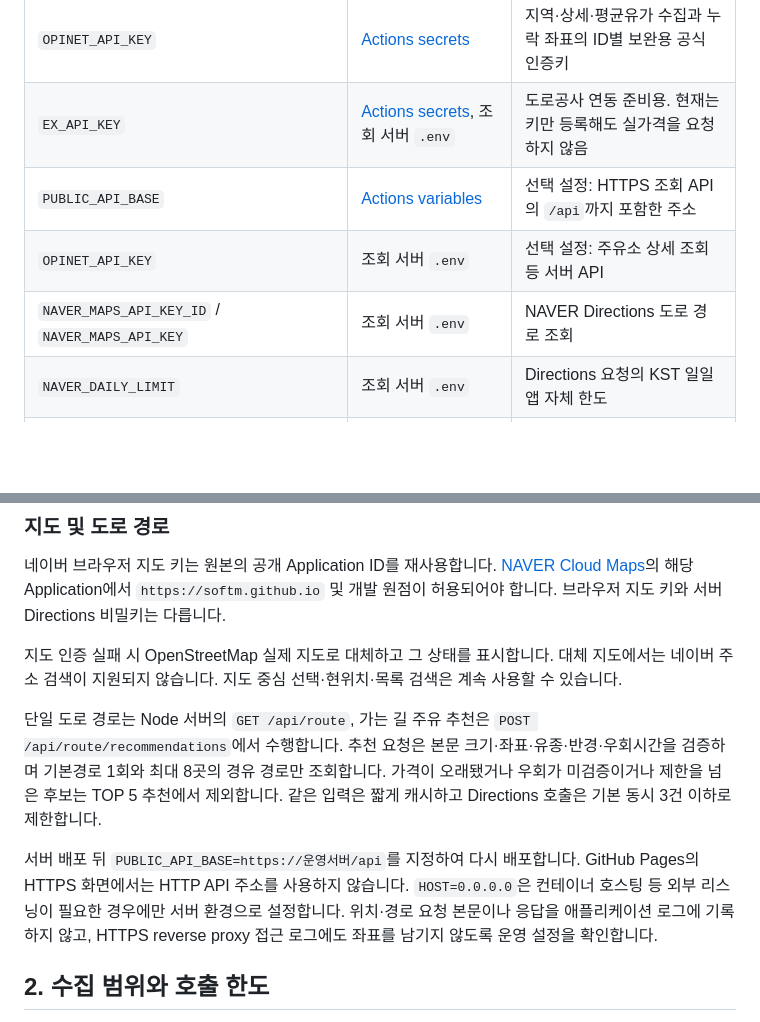
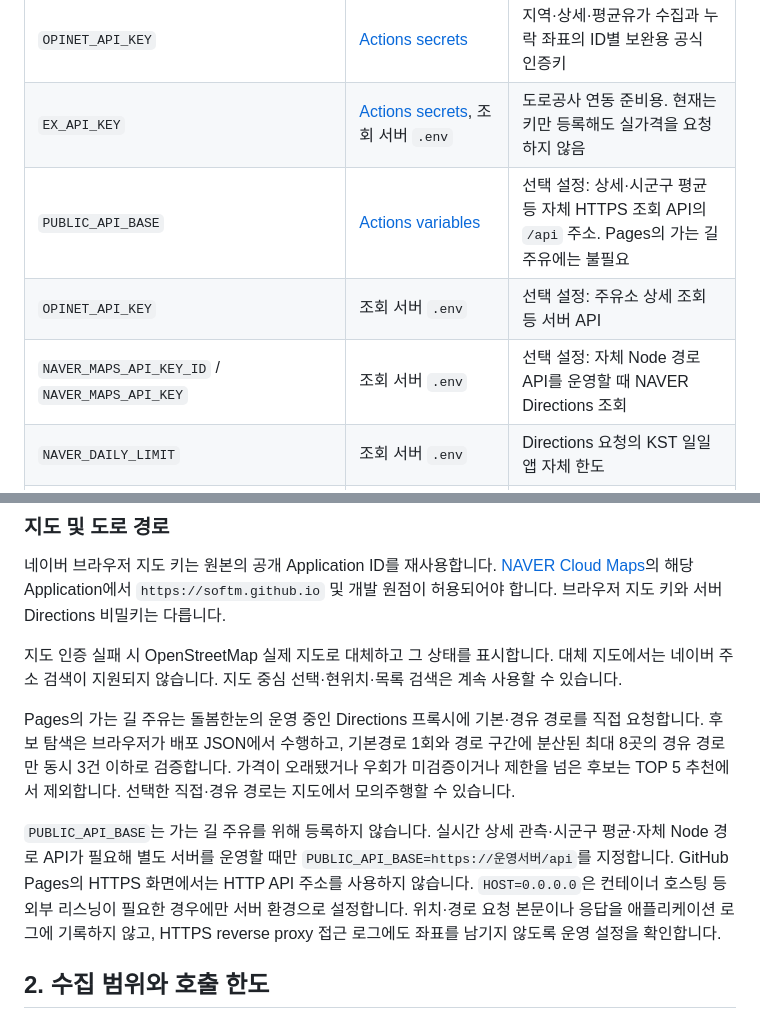
Before and after one commit to softm/juyuhannun, a Markdown page: OPERATIONS.md, 2 parts joined by grey strips. GitHub-like rendering; blank space fills up the shorter version.

```diff
--- a/OPERATIONS.md
+++ b/OPERATIONS.md
@@ -6,9 +6,9 @@
 |---|---|---|
 | `OPINET_API_KEY` | [Actions secrets](https://github.com/softm/juyuhannun/settings/secrets/actions) | 지역·상세·평균유가 수집과 누락 좌표의 ID별 보완용 공식 인증키 |
 | `EX_API_KEY` | [Actions secrets](https://github.com/softm/juyuhannun/settings/secrets/actions), 조회 서버 `.env` | 도로공사 연동 준비용. 현재는 키만 등록해도 실가격을 요청하지 않음 |
-| `PUBLIC_API_BASE` | [Actions variables](https://github.com/softm/juyuhannun/settings/variables/actions) | 선택 설정: HTTPS 조회 API의 `/api`까지 포함한 주소 |
+| `PUBLIC_API_BASE` | [Actions variables](https://github.com/softm/juyuhannun/settings/variables/actions) | 선택 설정: 상세·시군구 평균 등 자체 HTTPS 조회 API의 `/api` 주소. Pages의 가는 길 주유에는 불필요 |
 | `OPINET_API_KEY` | 조회 서버 `.env` | 선택 설정: 주유소 상세 조회 등 서버 API |
-| `NAVER_MAPS_API_KEY_ID` / `NAVER_MAPS_API_KEY` | 조회 서버 `.env` | NAVER Directions 도로 경로 조회 |
+| `NAVER_MAPS_API_KEY_ID` / `NAVER_MAPS_API_KEY` | 조회 서버 `.env` | 선택 설정: 자체 Node 경로 API를 운영할 때 NAVER Directions 조회 |
 | `NAVER_DAILY_LIMIT` | 조회 서버 `.env` | Directions 요청의 KST 일일 앱 자체 한도 |
 | `NAVER_RECOMMENDATION_CONCURRENCY` / `NAVER_RECOMMENDATION_LIMIT` | 조회 서버 `.env` | 가는 길 주유의 동시 경유 검증 수(최대 3)와 요청당 검증 후보 수 |
 | `ROUTE_RECOMMENDATION_RATE_PER_MINUTE` | 조회 서버 `.env` | IP별 경로 추천 POST 요청의 분당 한도 |
@@ -45,9 +45,9 @@
 
 지도 인증 실패 시 OpenStreetMap 실제 지도로 대체하고 그 상태를 표시합니다. 대체 지도에서는 네이버 주소 검색이 지원되지 않습니다. 지도 중심 선택·현위치·목록 검색은 계속 사용할 수 있습니다.
 
-단일 도로 경로는 Node 서버의 `GET /api/route`, 가는 길 주유 추천은 `POST /api/route/recommendations`에서 수행합니다. 추천 요청은 본문 크기·좌표·유종·반경·우회시간을 검증하며 기본경로 1회와 최대 8곳의 경유 경로만 조회합니다. 가격이 오래됐거나 우회가 미검증이거나 제한을 넘은 후보는 TOP 5 추천에서 제외합니다. 같은 입력은 짧게 캐시하고 Directions 호출은 기본 동시 3건 이하로 제한합니다.
+Pages의 가는 길 주유는 돌봄한눈의 운영 중인 Directions 프록시에 기본·경유 경로를 직접 요청합니다. 후보 탐색은 브라우저가 배포 JSON에서 수행하고, 기본경로 1회와 경로 구간에 분산된 최대 8곳의 경유 경로만 동시 3건 이하로 검증합니다. 가격이 오래됐거나 우회가 미검증이거나 제한을 넘은 후보는 TOP 5 추천에서 제외합니다. 선택한 직접·경유 경로는 지도에서 모의주행할 수 있습니다.
 
-서버 배포 뒤 `PUBLIC_API_BASE=https://운영서버/api`를 지정하여 다시 배포합니다. GitHub Pages의 HTTPS 화면에서는 HTTP API 주소를 사용하지 않습니다. `HOST=0.0.0.0`은 컨테이너 호스팅 등 외부 리스닝이 필요한 경우에만 서버 환경으로 설정합니다. 위치·경로 요청 본문이나 응답을 애플리케이션 로그에 기록하지 않고, HTTPS reverse proxy 접근 로그에도 좌표를 남기지 않도록 운영 설정을 확인합니다.
+`PUBLIC_API_BASE`는 가는 길 주유를 위해 등록하지 않습니다. 실시간 상세 관측·시군구 평균·자체 Node 경로 API가 필요해 별도 서버를 운영할 때만 `PUBLIC_API_BASE=https://운영서버/api`를 지정합니다. GitHub Pages의 HTTPS 화면에서는 HTTP API 주소를 사용하지 않습니다. `HOST=0.0.0.0`은 컨테이너 호스팅 등 외부 리스닝이 필요한 경우에만 서버 환경으로 설정합니다. 위치·경로 요청 본문이나 응답을 애플리케이션 로그에 기록하지 않고, HTTPS reverse proxy 접근 로그에도 좌표를 남기지 않도록 운영 설정을 확인합니다.
 
 ## 2. 수집 범위와 호출 한도
 
```
Also changed, not shown: README.md (+4 -4 lines).
